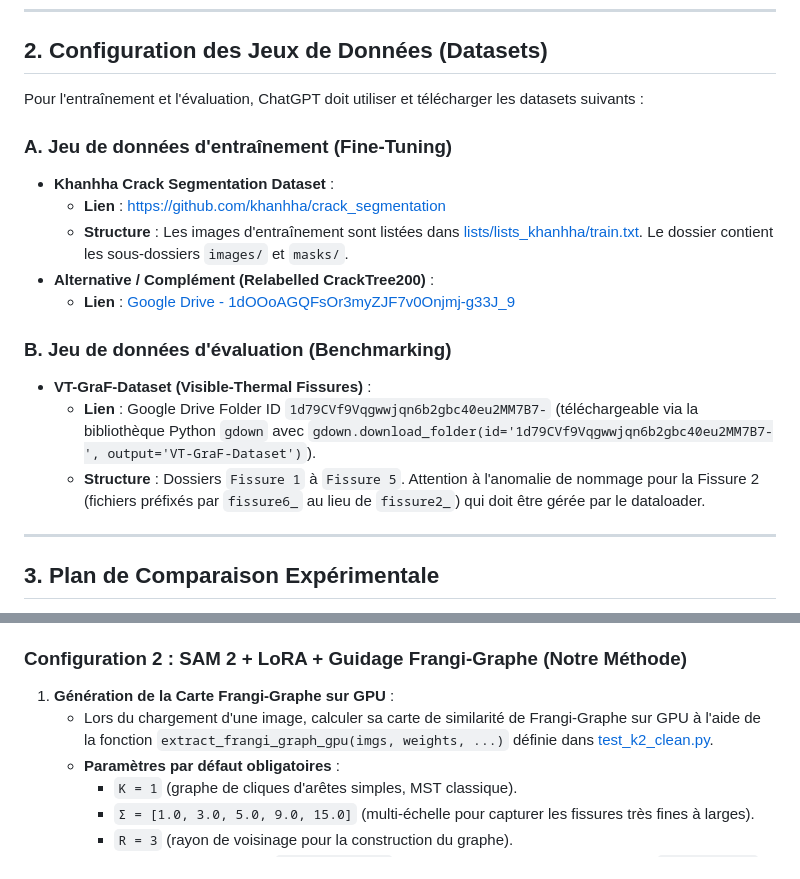
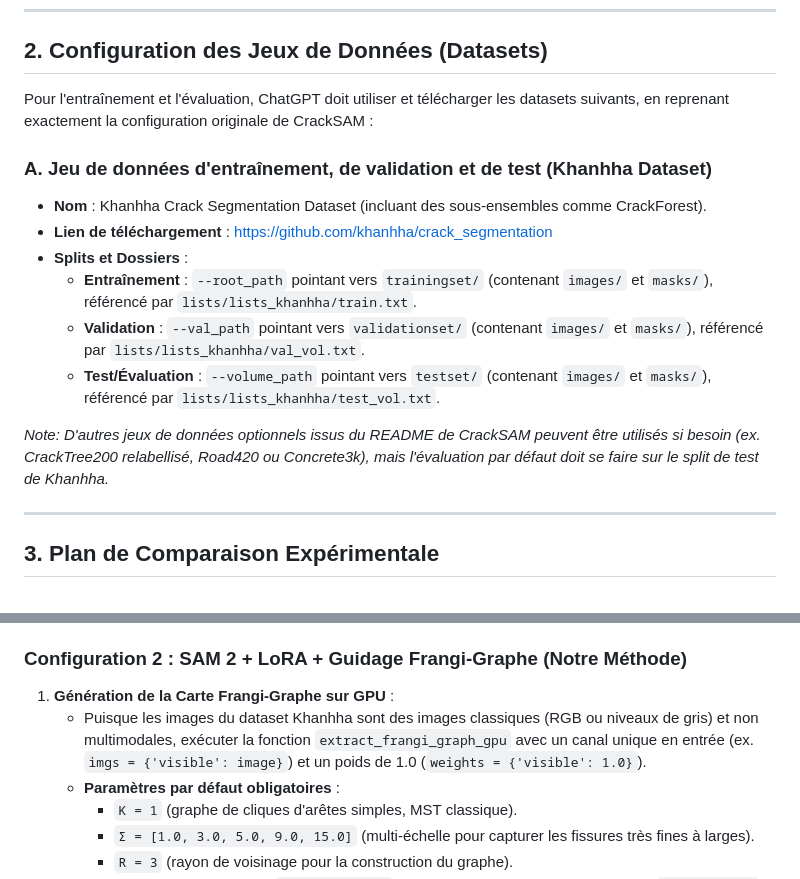
Before and after one commit to Ludwig-H/Generalized-Frangi-for-Automatic-Crack-Extraction-on-FIND-dataset, a Markdown page: ISPRS/CrackSAM/roadmap_crack_sam2.md, 2 parts joined by grey strips. GitHub-like rendering.

Commit message:
docs: correct roadmap evaluation dataset to Khanhha

```diff
--- a/ISPRS/CrackSAM/roadmap_crack_sam2.md
+++ b/ISPRS/CrackSAM/roadmap_crack_sam2.md
@@ -22,19 +22,17 @@ Le dépôt actuel contient les dossiers et fichiers suivants qu'il faudra exploi
 
 ## 2. Configuration des Jeux de Données (Datasets)
 
-Pour l'entraînement et l'évaluation, ChatGPT doit utiliser et télécharger les datasets suivants :
+Pour l'entraînement et l'évaluation, ChatGPT doit utiliser et télécharger les datasets suivants, en reprenant exactement la configuration originale de CrackSAM :
 
-### A. Jeu de données d'entraînement (Fine-Tuning)
-*   **Khanhha Crack Segmentation Dataset** :
-    *   **Lien** : [https://github.com/khanhha/crack_segmentation](https://github.com/khanhha/crack_segmentation)
-    *   **Structure** : Les images d'entraînement sont listées dans [lists/lists_khanhha/train.txt](file:///workspaces/Generalized-Frangi-for-Automatic-Crack-Extraction-on-FIND-dataset/ISPRS/CrackSAM/CrackSAM/CrackSAM/lists/lists_khanhha/train.txt). Le dossier contient les sous-dossiers `images/` et `masks/`.
-*   **Alternative / Complément (Relabelled CrackTree200)** :
-    *   **Lien** : [Google Drive - 1dOOoAGQFsOr3myZJF7v0Onjmj-g33J_9](https://drive.google.com/file/d/1dOOoAGQFsOr3myZJF7v0Onjmj-g33J_9/view)
+### A. Jeu de données d'entraînement, de validation et de test (Khanhha Dataset)
+*   **Nom** : Khanhha Crack Segmentation Dataset (incluant des sous-ensembles comme CrackForest).
+*   **Lien de téléchargement** : [https://github.com/khanhha/crack_segmentation](https://github.com/khanhha/crack_segmentation)
+*   **Splits et Dossiers** :
+    *   **Entraînement** : `--root_path` pointant vers `trainingset/` (contenant `images/` et `masks/`), référencé par `lists/lists_khanhha/train.txt`.
+    *   **Validation** : `--val_path` pointant vers `validationset/` (contenant `images/` et `masks/`), référencé par `lists/lists_khanhha/val_vol.txt`.
+    *   **Test/Évaluation** : `--volume_path` pointant vers `testset/` (contenant `images/` et `masks/`), référencé par `lists/lists_khanhha/test_vol.txt`.
 
-### B. Jeu de données d'évaluation (Benchmarking)
-*   **VT-GraF-Dataset (Visible-Thermal Fissures)** :
-    *   **Lien** : Google Drive Folder ID `1d79CVf9Vqgwwjqn6b2gbc40eu2MM7B7-` (téléchargeable via la bibliothèque Python `gdown` avec `gdown.download_folder(id='1d79CVf9Vqgwwjqn6b2gbc40eu2MM7B7-', output='VT-GraF-Dataset')`).
-    *   **Structure** : Dossiers `Fissure 1` à `Fissure 5`. Attention à l'anomalie de nommage pour la Fissure 2 (fichiers préfixés par `fissure6_` au lieu de `fissure2_`) qui doit être gérée par le dataloader.
+*Note: D'autres jeux de données optionnels issus du README de CrackSAM peuvent être utilisés si besoin (ex. CrackTree200 relabellisé, Road420 ou Concrete3k), mais l'évaluation par défaut doit se faire sur le split de test de Khanhha.*
 
 ---
 
@@ -50,7 +48,7 @@ Nous voulons comparer deux configurations distinctes :
 
 ### Configuration 2 : SAM 2 + LoRA + Guidage Frangi-Graphe (Notre Méthode)
 1.  **Génération de la Carte Frangi-Graphe sur GPU** :
-    *   Lors du chargement d'une image, calculer sa carte de similarité de Frangi-Graphe sur GPU à l'aide de la fonction `extract_frangi_graph_gpu(imgs, weights, ...)` définie dans [test_k2_clean.py](file:///workspaces/Generalized-Frangi-for-Automatic-Crack-Extraction-on-FIND-dataset/test_k2_clean.py#L140).
+    *   Puisque les images du dataset Khanhha sont des images classiques (RGB ou niveaux de gris) et non multimodales, exécuter la fonction `extract_frangi_graph_gpu` avec un canal unique en entrée (ex. `imgs = {'visible': image}`) et un poids de 1.0 (`weights = {'visible': 1.0}`).
     *   **Paramètres par défaut obligatoires** :
         *   `K = 1` (graphe de cliques d'arêtes simples, MST classique).
         *   `Σ = [1.0, 3.0, 5.0, 9.0, 15.0]` (multi-échelle pour capturer les fissures très fines à larges).
```
